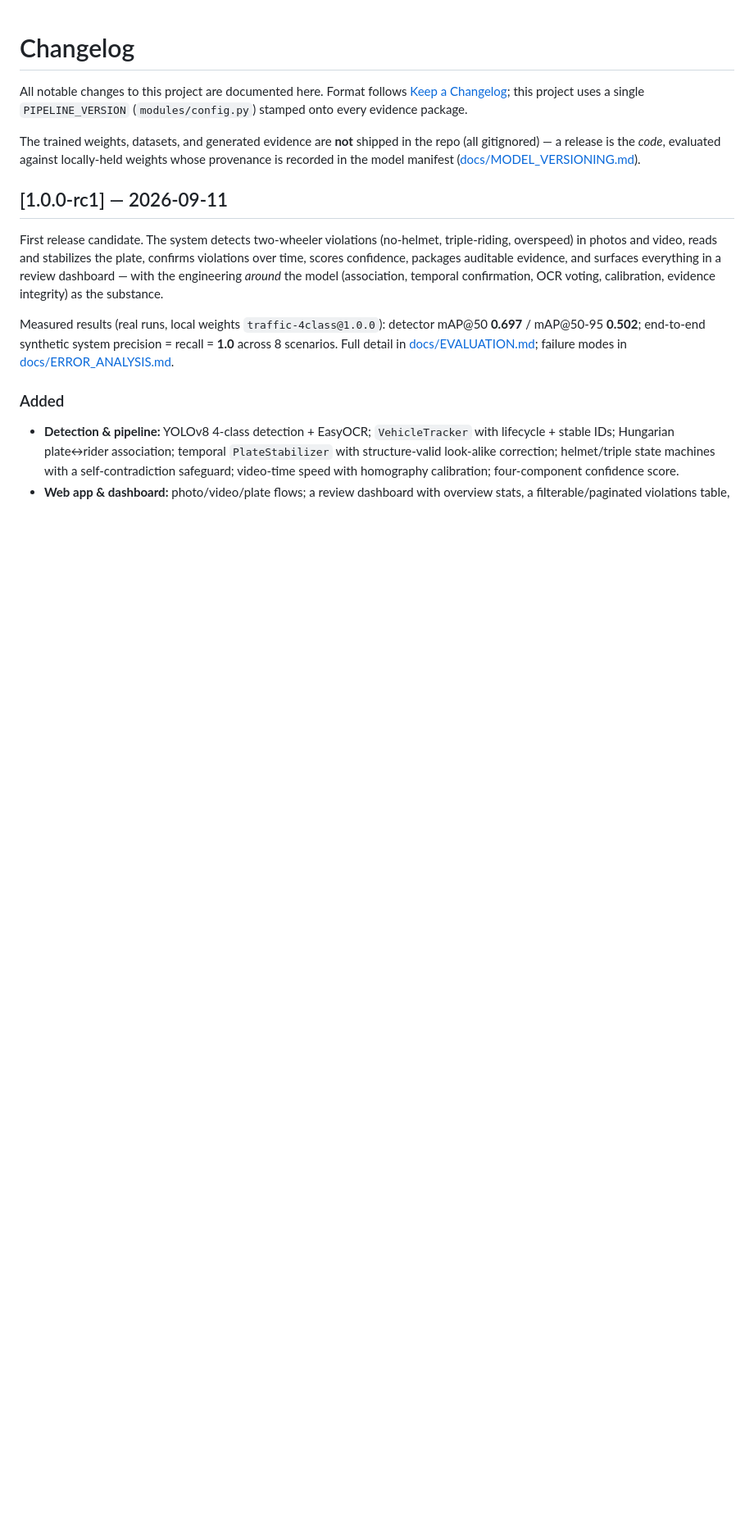
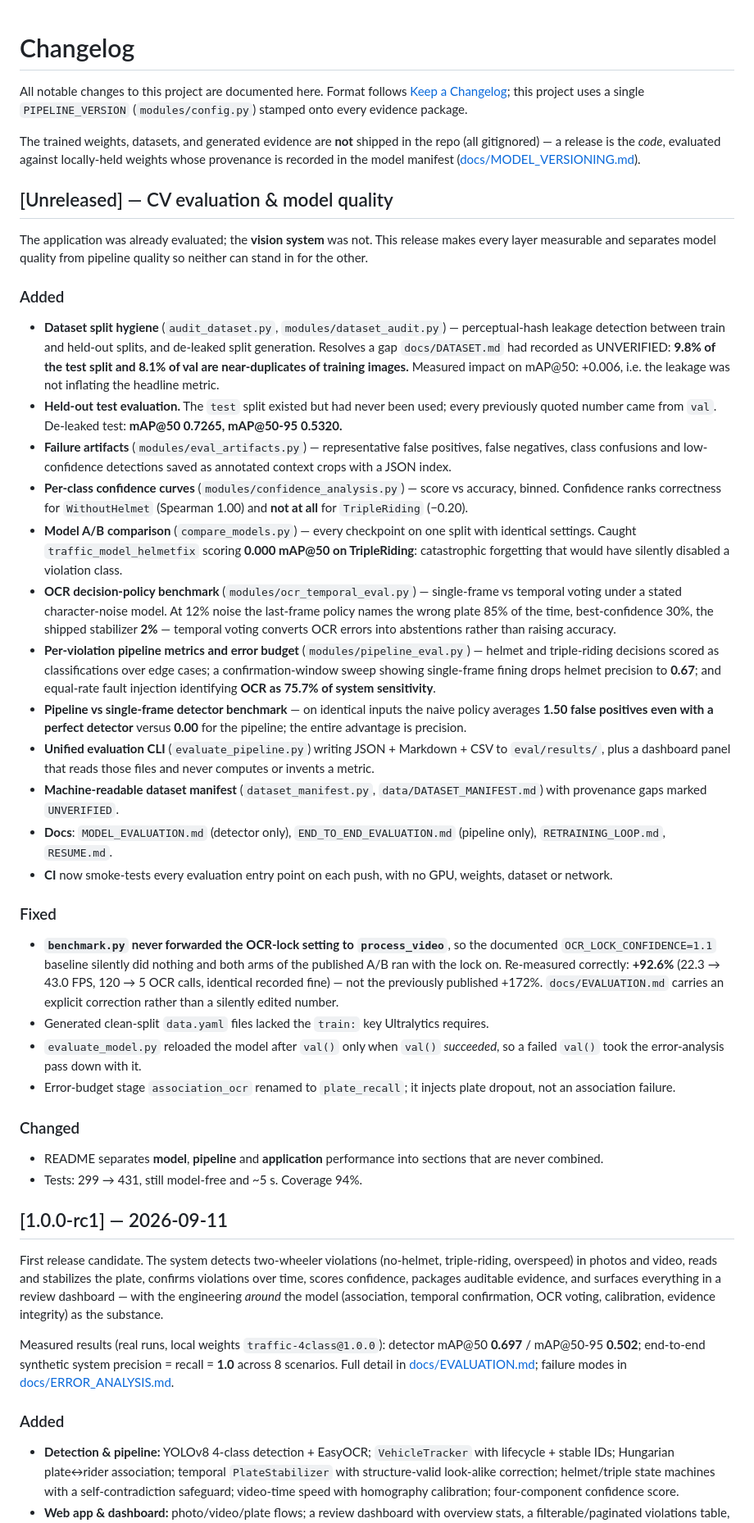
Before and after one commit to adivishall/two-wheeler-safety, a Markdown page: CHANGELOG.md, the part around the change. Shown at 82% size. Drawn GitHub-style; blank space fills up the shorter version.

Commit message:
docs: changelog for the CV evaluation work
Records what was added, the numbers that came out of it, and — deliberately in
its own Fixed section rather than buried — the benchmark bug that made a
published performance figure unreproducible.

Co-Authored-By: Claude Opus 5 <noreply@anthropic.com>

```diff
--- a/CHANGELOG.md
+++ b/CHANGELOG.md
@@ -8,6 +8,77 @@ The trained weights, datasets, and generated evidence are **not** shipped in the
 repo (all gitignored) — a release is the *code*, evaluated against locally-held
 weights whose provenance is recorded in the model manifest
 ([docs/MODEL_VERSIONING.md](docs/MODEL_VERSIONING.md)).
+
+## [Unreleased] — CV evaluation & model quality
+
+The application was already evaluated; the **vision system** was not. This
+release makes every layer measurable and separates model quality from pipeline
+quality so neither can stand in for the other.
+
+### Added
+
+- **Dataset split hygiene** (`audit_dataset.py`, `modules/dataset_audit.py`) —
+  perceptual-hash leakage detection between train and held-out splits, and
+  de-leaked split generation. Resolves a gap `docs/DATASET.md` had recorded as
+  UNVERIFIED: **9.8% of the test split and 8.1% of val are near-duplicates of
+  training images.** Measured impact on mAP@50: +0.006, i.e. the leakage was not
+  inflating the headline metric.
+- **Held-out test evaluation.** The `test` split existed but had never been
+  used; every previously quoted number came from `val`. De-leaked test:
+  **mAP@50 0.7265, mAP@50-95 0.5320.**
+- **Failure artifacts** (`modules/eval_artifacts.py`) — representative false
+  positives, false negatives, class confusions and low-confidence detections
+  saved as annotated context crops with a JSON index.
+- **Per-class confidence curves** (`modules/confidence_analysis.py`) — score vs
+  accuracy, binned. Confidence ranks correctness for `WithoutHelmet`
+  (Spearman 1.00) and **not at all** for `TripleRiding` (−0.20).
+- **Model A/B comparison** (`compare_models.py`) — every checkpoint on one
+  split with identical settings. Caught `traffic_model_helmetfix` scoring
+  **0.000 mAP@50 on TripleRiding**: catastrophic forgetting that would have
+  silently disabled a violation class.
+- **OCR decision-policy benchmark** (`modules/ocr_temporal_eval.py`) —
+  single-frame vs temporal voting under a stated character-noise model. At 12%
+  noise the last-frame policy names the wrong plate 85% of the time,
+  best-confidence 30%, the shipped stabilizer **2%** — temporal voting converts
+  OCR errors into abstentions rather than raising accuracy.
+- **Per-violation pipeline metrics and error budget**
+  (`modules/pipeline_eval.py`) — helmet and triple-riding decisions scored as
+  classifications over edge cases; a confirmation-window sweep showing
+  single-frame fining drops helmet precision to **0.67**; and equal-rate fault
+  injection identifying **OCR as 75.7% of system sensitivity**.
+- **Pipeline vs single-frame detector benchmark** — on identical inputs the
+  naive policy averages **1.50 false positives even with a perfect detector**
+  versus **0.00** for the pipeline; the entire advantage is precision.
+- **Unified evaluation CLI** (`evaluate_pipeline.py`) writing JSON + Markdown +
+  CSV to `eval/results/`, plus a dashboard panel that reads those files and
+  never computes or invents a metric.
+- **Machine-readable dataset manifest** (`dataset_manifest.py`,
+  `data/DATASET_MANIFEST.md`) with provenance gaps marked `UNVERIFIED`.
+- **Docs**: `MODEL_EVALUATION.md` (detector only), `END_TO_END_EVALUATION.md`
+  (pipeline only), `RETRAINING_LOOP.md`, `RESUME.md`.
+- **CI** now smoke-tests every evaluation entry point on each push, with no GPU,
+  weights, dataset or network.
+
+### Fixed
+
+- **`benchmark.py` never forwarded the OCR-lock setting to `process_video`**, so
+  the documented `OCR_LOCK_CONFIDENCE=1.1` baseline silently did nothing and
+  both arms of the published A/B ran with the lock on. Re-measured correctly:
+  **+92.6%** (22.3 → 43.0 FPS, 120 → 5 OCR calls, identical recorded fine) —
+  not the previously published +172%. `docs/EVALUATION.md` carries an explicit
+  correction rather than a silently edited number.
+- Generated clean-split `data.yaml` files lacked the `train:` key Ultralytics
+  requires.
+- `evaluate_model.py` reloaded the model after `val()` only when `val()`
+  *succeeded*, so a failed `val()` took the error-analysis pass down with it.
+- Error-budget stage `association_ocr` renamed to `plate_recall`; it injects
+  plate dropout, not an association failure.
+
+### Changed
+
+- README separates **model**, **pipeline** and **application** performance into
+  sections that are never combined.
+- Tests: 299 → 431, still model-free and ~5 s. Coverage 94%.
 
 ## [1.0.0-rc1] — 2026-09-11
 
```
